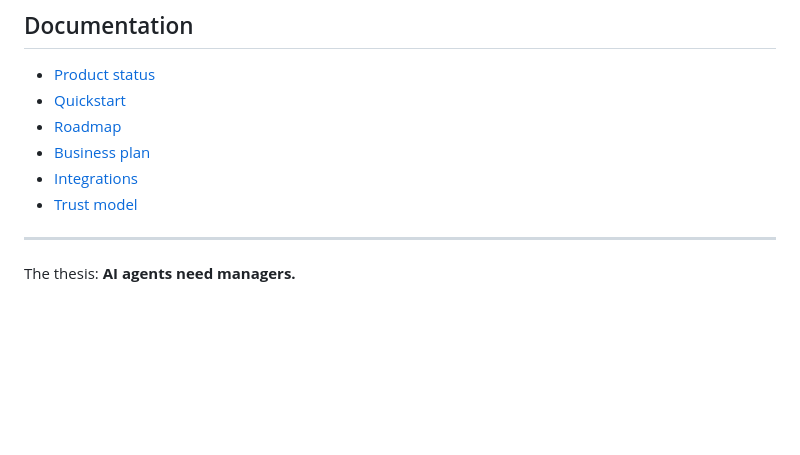
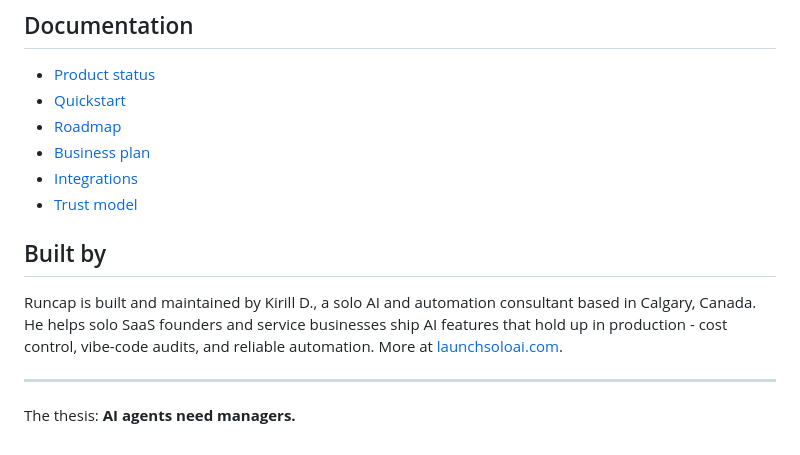
Before and after one commit to kirder24-code/ai-agent-manager, a Markdown page: README.md, the part around the change. Rendered like a GitHub page; blank space fills up the shorter version.

Commit message:
docs: add author section linking to launchsoloai.com
Co-Authored-By: Claude Opus 4.7 <noreply@anthropic.com>

```diff
--- a/README.md
+++ b/README.md
@@ -187,6 +187,10 @@ A working local tool, not a hosted SaaS. Ready for: wrapping real Codex / Claude
 - [Integrations](docs/integrations.md)
 - [Trust model](docs/trust-model.md)
 
+## Built by
+
+Runcap is built and maintained by Kirill D., a solo AI and automation consultant based in Calgary, Canada. He helps solo SaaS founders and service businesses ship AI features that hold up in production - cost control, vibe-code audits, and reliable automation. More at [launchsoloai.com](https://launchsoloai.com).
+
 ---
 
 The thesis: **AI agents need managers.**
```
